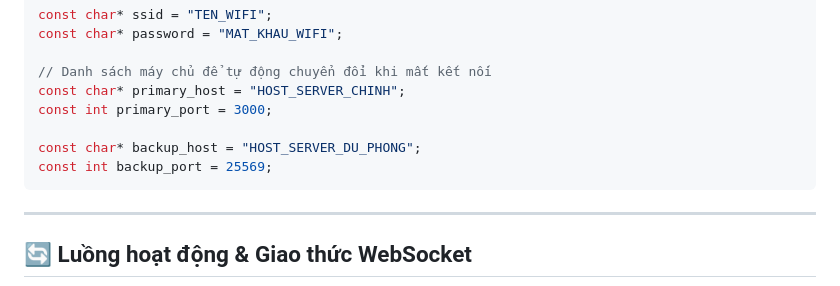
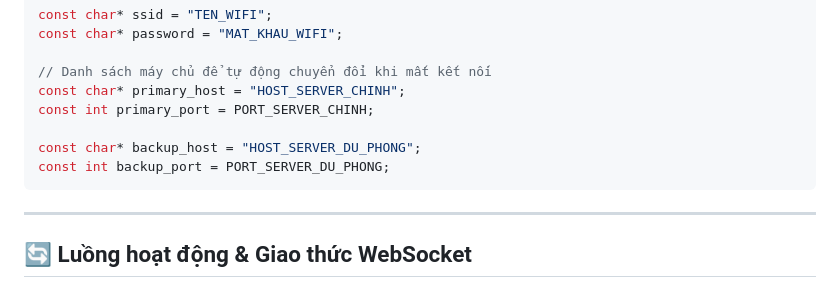
Before and after one commit to TraiNguyenVan/boat-V3, a Markdown page: README.md, the part around the change. GitHub-like rendering.

Commit message:
docs(readme): replace hardcoded ports with configuration placeholders
Update the Arduino example snippet in README.md to use placeholder
names (PORT_SERVER_CHINH and PORT_SERVER_DU_PHONG) instead of
hardcoded port values (3000 and 25569) to maintain consistency
with other configuration variables.

````diff
--- a/README.md
+++ b/README.md
@@ -149,10 +149,10 @@ const char* password = "MAT_KHAU_WIFI";
 
 // Danh sách máy chủ để tự động chuyển đổi khi mất kết nối
 const char* primary_host = "HOST_SERVER_CHINH";
-const int primary_port = 3000;
+const int primary_port = PORT_SERVER_CHINH;
 
 const char* backup_host = "HOST_SERVER_DU_PHONG";
-const int backup_port = 25569;
+const int backup_port = PORT_SERVER_DU_PHONG;
 ```
 
 ---
````
